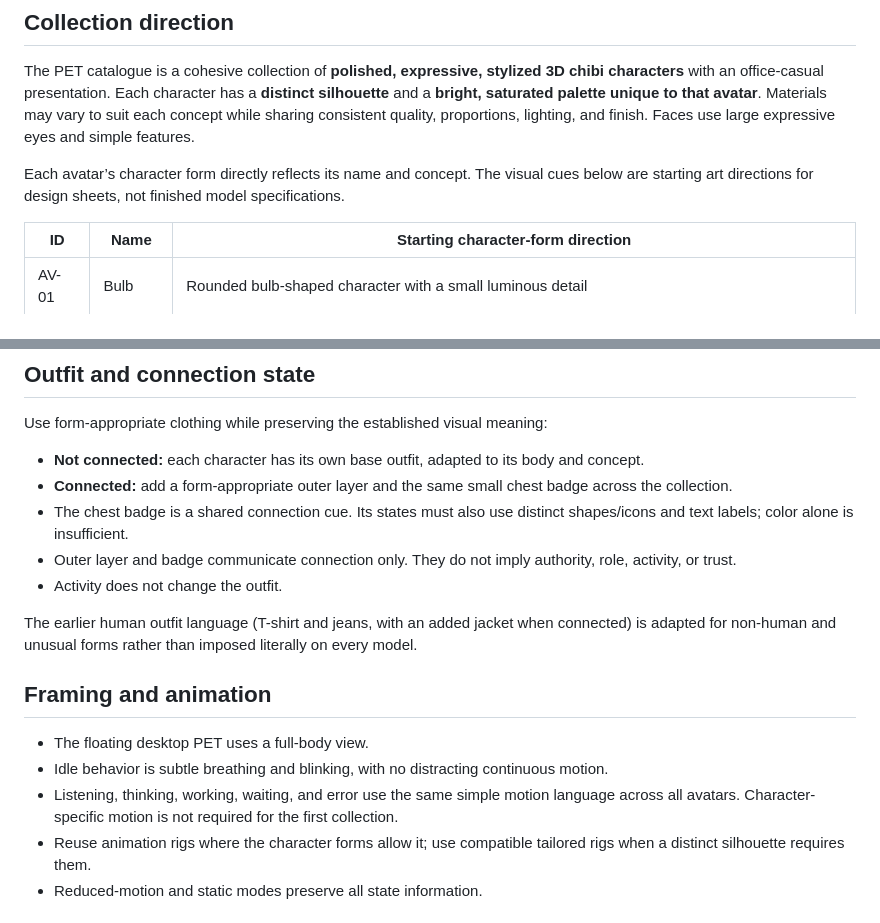
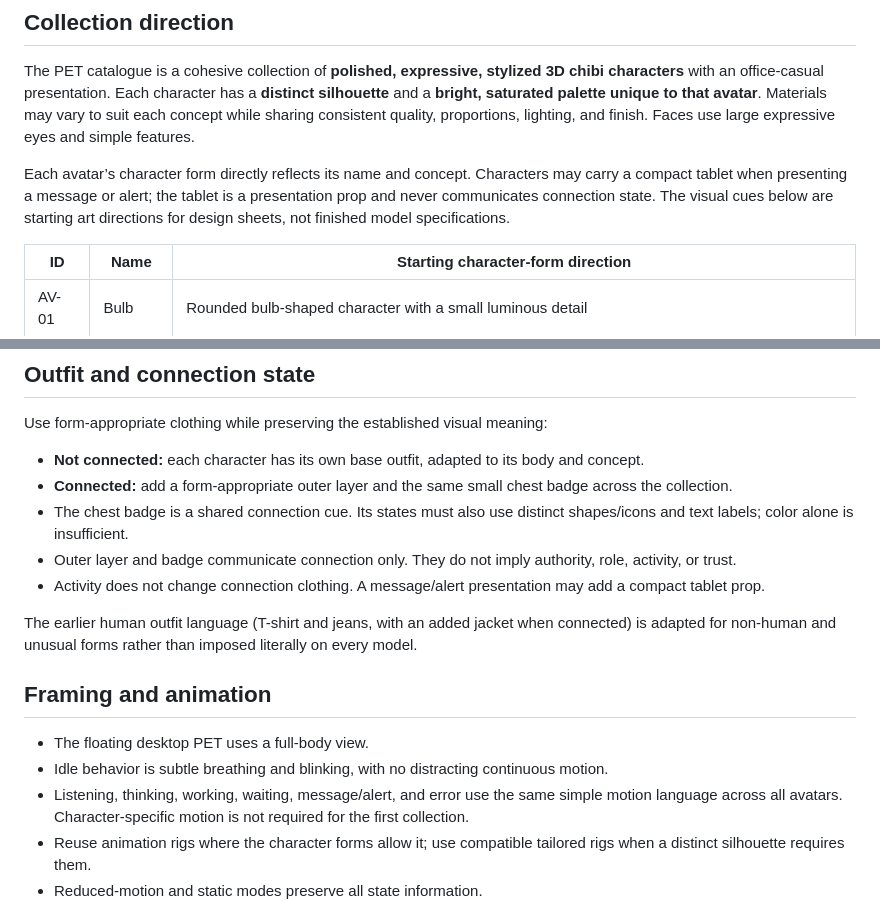
Before and after one commit to wwidjaya/avrig, a Markdown page: avatar/DESIGN_BRIEF.md, 2 parts joined by grey strips. Rendered like a GitHub page.

Commit message:
Add message alert tablet presentation state

```diff
--- a/avatar/DESIGN_BRIEF.md
+++ b/avatar/DESIGN_BRIEF.md
@@ -6,7 +6,7 @@
 
 The PET catalogue is a cohesive collection of **polished, expressive, stylized 3D chibi characters** with an office-casual presentation. Each character has a **distinct silhouette** and a **bright, saturated palette unique to that avatar**. Materials may vary to suit each concept while sharing consistent quality, proportions, lighting, and finish. Faces use large expressive eyes and simple features.
 
-Each avatar’s character form directly reflects its name and concept. The visual cues below are starting art directions for design sheets, not finished model specifications.
+Each avatar’s character form directly reflects its name and concept. Characters may carry a compact tablet when presenting a message or alert; the tablet is a presentation prop and never communicates connection state. The visual cues below are starting art directions for design sheets, not finished model specifications.
 
 | ID | Name | Starting character-form direction |
 |---|---|---|
@@ -41,7 +41,7 @@ Use form-appropriate clothing while preserving the established visual meaning:
 - **Connected:** add a form-appropriate outer layer and the same small chest badge across the collection.
 - The chest badge is a shared connection cue. Its states must also use distinct shapes/icons and text labels; color alone is insufficient.
 - Outer layer and badge communicate connection only. They do not imply authority, role, activity, or trust.
-- Activity does not change the outfit.
+- Activity does not change connection clothing. A message/alert presentation may add a compact tablet prop.
 
 The earlier human outfit language (T-shirt and jeans, with an added jacket when connected) is adapted for non-human and unusual forms rather than imposed literally on every model.
 
@@ -49,7 +49,7 @@ The earlier human outfit language (T-shirt and jeans, with an added jacket when
 
 - The floating desktop PET uses a full-body view.
 - Idle behavior is subtle breathing and blinking, with no distracting continuous motion.
-- Listening, thinking, working, waiting, and error use the same simple motion language across all avatars. Character-specific motion is not required for the first collection.
+- Listening, thinking, working, waiting, message/alert, and error use the same simple motion language across all avatars. Character-specific motion is not required for the first collection.
 - Reuse animation rigs where the character forms allow it; use compatible tailored rigs when a distinct silhouette requires them.
 - Reduced-motion and static modes preserve all state information.
 
```
